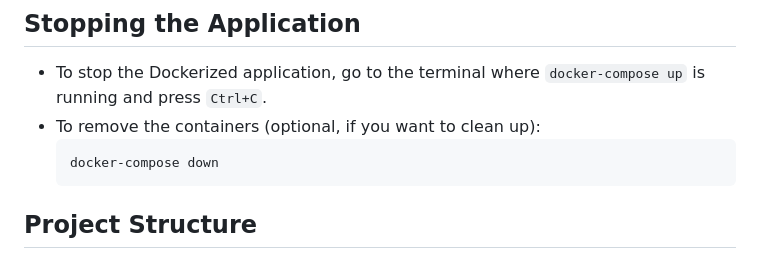
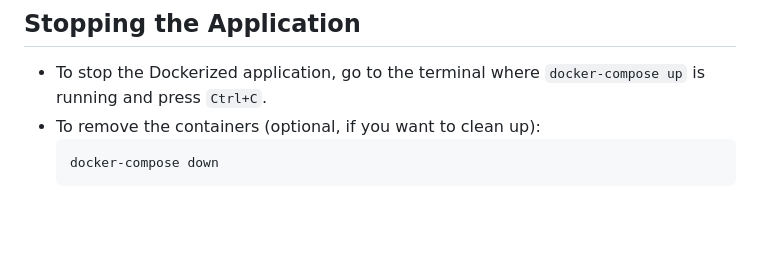
Before and after one commit to 1337-Defender/blockchain-voting-app, a Markdown page: README.md, the part around the change. Drawn GitHub-style; blank space fills up the shorter version.

````diff
--- a/README.md
+++ b/README.md
@@ -89,5 +89,3 @@ The recommended way to run this project is using Docker Compose.
     ```bash
     docker-compose down
     ```
-
-## Project Structure
````
